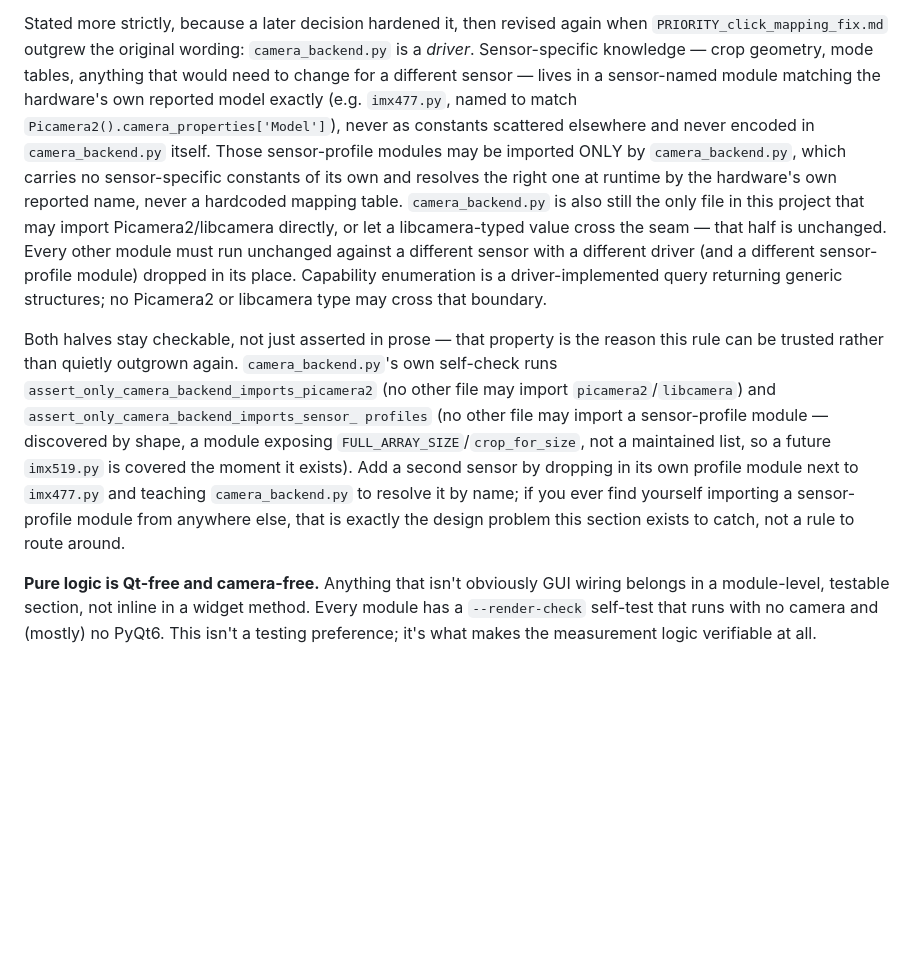
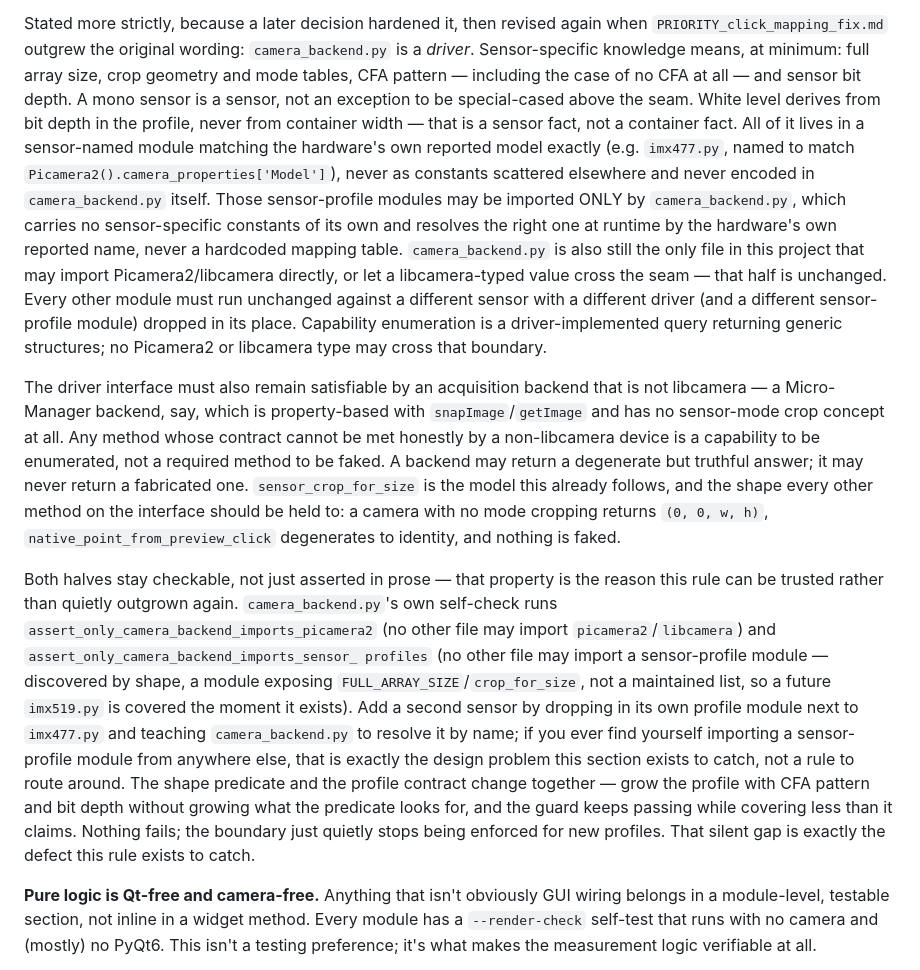
Before and after one commit to slayer8366/OSCam, a Markdown page: PHILOSOPHY.md, the part around the change. Drawn GitHub-style; blank space fills up the shorter version.

Commit message:
Build: amend the driver-boundary rule in PHILOSOPHY.md
Built to the intent recorded below it, with no correction. Scope held
to PHILOSOPHY.md lines 125-164, nothing else touched.

1a: "Sensor-specific knowledge means, at minimum: full array size,
crop geometry and mode tables, CFA pattern -- including the case of no
CFA at all -- and sensor bit depth. A mono sensor is a sensor, not an
exception to be special-cased above the seam. White level derives from
bit depth in the profile, never from container width." Replaces the
open-ended "crop geometry, mode tables, anything that would need to
change for a different sensor" clause in the existing driver-boundary
paragraph, in place.

1b: new paragraph after the existing one, stating the driver interface
must remain satisfiable by a non-libcamera acquisition backend (Micro-
Manager cited as the concrete example -- property-based, snapImage/
getImage, no sensor-mode crop concept), that an unsatisfiable method
contract is a capability to enumerate rather than fake, and citing
sensor_crop_for_size's own degenerate-but-truthful behavior
((0, 0, w, h), native_point_from_preview_click degenerating to
identity) as the model every other method should be held to.

1c: one closing addition to the "Both halves stay checkable" paragraph
-- the shape predicate (assert_only_camera_backend_imports_sensor_
profiles, which discovers profile modules by FULL_ARRAY_SIZE/
crop_for_size) and the profile contract change together; growing the
contract (CFA, bit depth) without growing the predicate leaves the
guard passing while covering less than it claims, silently.

No executable file touched -- CFA_PRESENT and the rest are the
overhaul's job, not this one. python3 camera_backend.py --render-check
still passes, exit 0, all self-check assertions including
assert_only_camera_backend_imports_sensor_profiles unaffected.

```diff
--- a/PHILOSOPHY.md
+++ b/PHILOSOPHY.md
@@ -131,23 +131,38 @@ be the change that erodes it.
 
 Stated more strictly, because a later decision hardened it, then revised
 again when `PRIORITY_click_mapping_fix.md` outgrew the original wording:
-`camera_backend.py` is a *driver*. Sensor-specific knowledge — crop
-geometry, mode tables, anything that would need to change for a different
-sensor — lives in a sensor-named module matching the hardware's own
-reported model exactly (e.g. `imx477.py`, named to match
-`Picamera2().camera_properties['Model']`), never as constants scattered
-elsewhere and never encoded in `camera_backend.py` itself. Those
-sensor-profile modules may be imported ONLY by `camera_backend.py`, which
-carries no sensor-specific constants of its own and resolves the right
-one at runtime by the hardware's own reported name, never a hardcoded
-mapping table. `camera_backend.py` is also still the only file in this
-project that may import Picamera2/libcamera directly, or let a
-libcamera-typed value cross the seam — that half is unchanged. Every
-other module must run unchanged against a different sensor with a
-different driver (and a different sensor-profile module) dropped in its
-place. Capability enumeration is a driver-implemented query returning
-generic structures; no Picamera2 or libcamera type may cross that
-boundary.
+`camera_backend.py` is a *driver*. Sensor-specific knowledge means, at
+minimum: full array size, crop geometry and mode tables, CFA pattern —
+including the case of no CFA at all — and sensor bit depth. A mono
+sensor is a sensor, not an exception to be special-cased above the seam.
+White level derives from bit depth in the profile, never from container
+width — that is a sensor fact, not a container fact. All of it lives in
+a sensor-named module matching the hardware's own reported model exactly
+(e.g. `imx477.py`, named to match `Picamera2().camera_properties['Model']`),
+never as constants scattered elsewhere and never encoded in
+`camera_backend.py` itself. Those sensor-profile modules may be imported
+ONLY by `camera_backend.py`, which carries no sensor-specific constants
+of its own and resolves the right one at runtime by the hardware's own
+reported name, never a hardcoded mapping table. `camera_backend.py` is
+also still the only file in this project that may import
+Picamera2/libcamera directly, or let a libcamera-typed value cross the
+seam — that half is unchanged. Every other module must run unchanged
+against a different sensor with a different driver (and a different
+sensor-profile module) dropped in its place. Capability enumeration is a
+driver-implemented query returning generic structures; no Picamera2 or
+libcamera type may cross that boundary.
+
+The driver interface must also remain satisfiable by an acquisition
+backend that is not libcamera — a Micro-Manager backend, say, which is
+property-based with `snapImage`/`getImage` and has no sensor-mode crop
+concept at all. Any method whose contract cannot be met honestly by a
+non-libcamera device is a capability to be enumerated, not a required
+method to be faked. A backend may return a degenerate but truthful
+answer; it may never return a fabricated one. `sensor_crop_for_size` is
+the model this already follows, and the shape every other method on the
+interface should be held to: a camera with no mode cropping returns
+`(0, 0, w, h)`, `native_point_from_preview_click` degenerates to
+identity, and nothing is faked.
 
 Both halves stay checkable, not just asserted in prose — that property is
 the reason this rule can be trusted rather than quietly outgrown again.
@@ -161,7 +176,12 @@ Add a second sensor by dropping in its own profile module next to
 `imx477.py` and teaching `camera_backend.py` to resolve it by name; if
 you ever find yourself importing a sensor-profile module from anywhere
 else, that is exactly the design problem this section exists to catch,
-not a rule to route around.
+not a rule to route around. The shape predicate and the profile contract
+change together — grow the profile with CFA pattern and bit depth
+without growing what the predicate looks for, and the guard keeps
+passing while covering less than it claims. Nothing fails; the boundary
+just quietly stops being enforced for new profiles. That silent gap is
+exactly the defect this rule exists to catch.
 
 **Pure logic is Qt-free and camera-free.** Anything that isn't obviously
 GUI wiring belongs in a module-level, testable section, not inline in a
```
